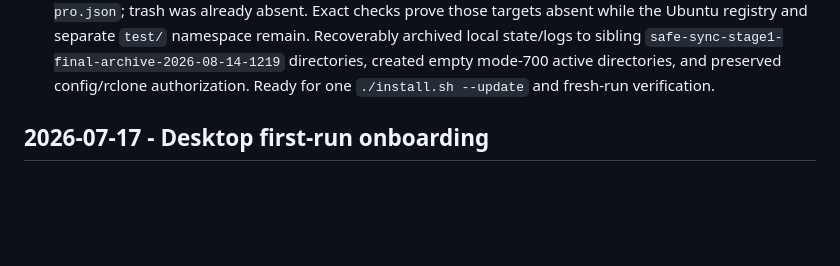
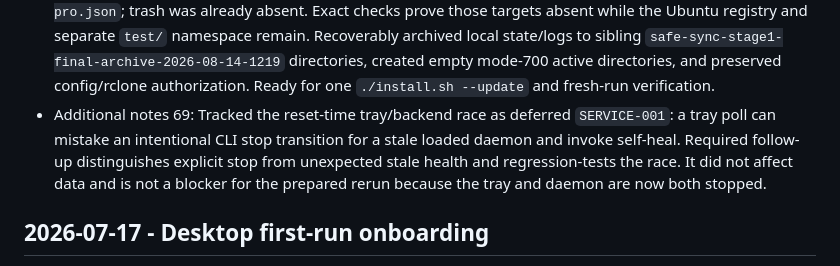
Before and after one commit to amirharati/safe-sync, a Markdown page: .codex/sessions.md, the part around the change. Rendered like a GitHub page; blank space fills up the shorter version.

```diff
--- a/.codex/sessions.md
+++ b/.codex/sessions.md
@@ -76,6 +76,7 @@
 - Additional notes 66: Documented high-priority `RETRY-001` and revised the Stage 1 sequence. The fallback comparison exited 0, committed zero new changes, published recovered generation `gen_20260814T160238Z_67cb88254a` with all 14,964 accumulated changes, completed all five folders, emptied the queue, and retained healthy gap-free audit state. Status still retains obsolete `failed_folder` after healthy completion. Recommended preserving this evidence, implementing `RETRY-001` plus minor `LOG-002` in one reviewed maintenance pass, then cleaning only the disposable active-machine remote namespace, reinstalling once, and repeating the final Stage 1 acceptance run before Stage 2. Documentation only; no product code, configuration, process, or remote-data changes.
 - Additional notes 67: Checkpointed the diagnosis/plan as `da92114`, preserved the final structured audit plus local reports/generations under ignored `.codex/log-snapshots/stage1-final-2026-08-14`, and committed `RETRY-001` plus `LOG-002` as `2620e6f` without touching the installed app or Dropbox. The observed generic destination-read exit now schedules bounded 30/60-second retries that bypass the normal minimum interval after backoff, persists changes across restart, exposes a countdown, and clears stale failure/retry state. Graceful signals now emit warning-level `backup.interrupted` with durable recovery context rather than error-level `backup.failed`; the next convergence recovers and publishes once. Canonical help documents both behaviors. Full backend suite passes 130 tests, production UI build and native Cargo check pass, Python compilation and diff checks pass; clean reinstall/rerun remains.
 - Additional notes 68: Prepared the final clean rerun after implementation review. A tray stale-self-heal race reloaded the daemon after the first stop, so the exact verified tray PID was terminated and the backend unloaded again; no Safe Sync tray/daemon/machine rclone remained, and the unrelated `projects_sync:` rclone was untouched. Permanently removed only `dropbox:computer-backups/amirs-macbook-pro`, `.manifests/amirs-macbook-pro`, `.audit/amirs-macbook-pro`, and `.registry/computers/amirs-macbook-pro.json`; trash was already absent. Exact checks prove those targets absent while the Ubuntu registry and separate `test/` namespace remain. Recoverably archived local state/logs to sibling `safe-sync-stage1-final-archive-2026-08-14-1219` directories, created empty mode-700 active directories, and preserved config/rclone authorization. Ready for one `./install.sh --update` and fresh-run verification.
+- Additional notes 69: Tracked the reset-time tray/backend race as deferred `SERVICE-001`: a tray poll can mistake an intentional CLI stop transition for a stale loaded daemon and invoke self-heal. Required follow-up distinguishes explicit stop from unexpected stale health and regression-tests the race. It did not affect data and is not a blocker for the prepared rerun because the tray and daemon are now both stopped.
 
 ## 2026-07-17 - Desktop first-run onboarding
 - Session ID: `019f5868-30d4-7802-99fb-f649205f4a67`
```
Also changed, not shown: docs/roadmap.md (+23 -0 lines).
